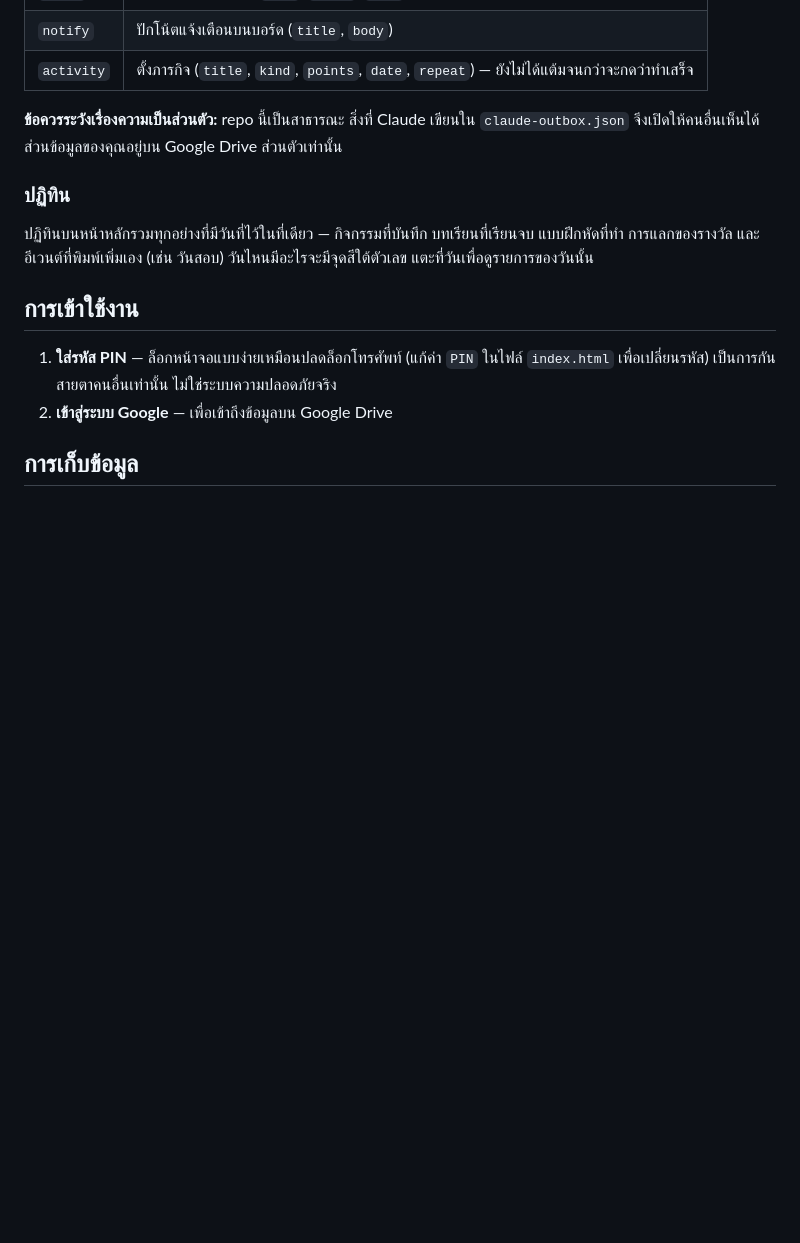
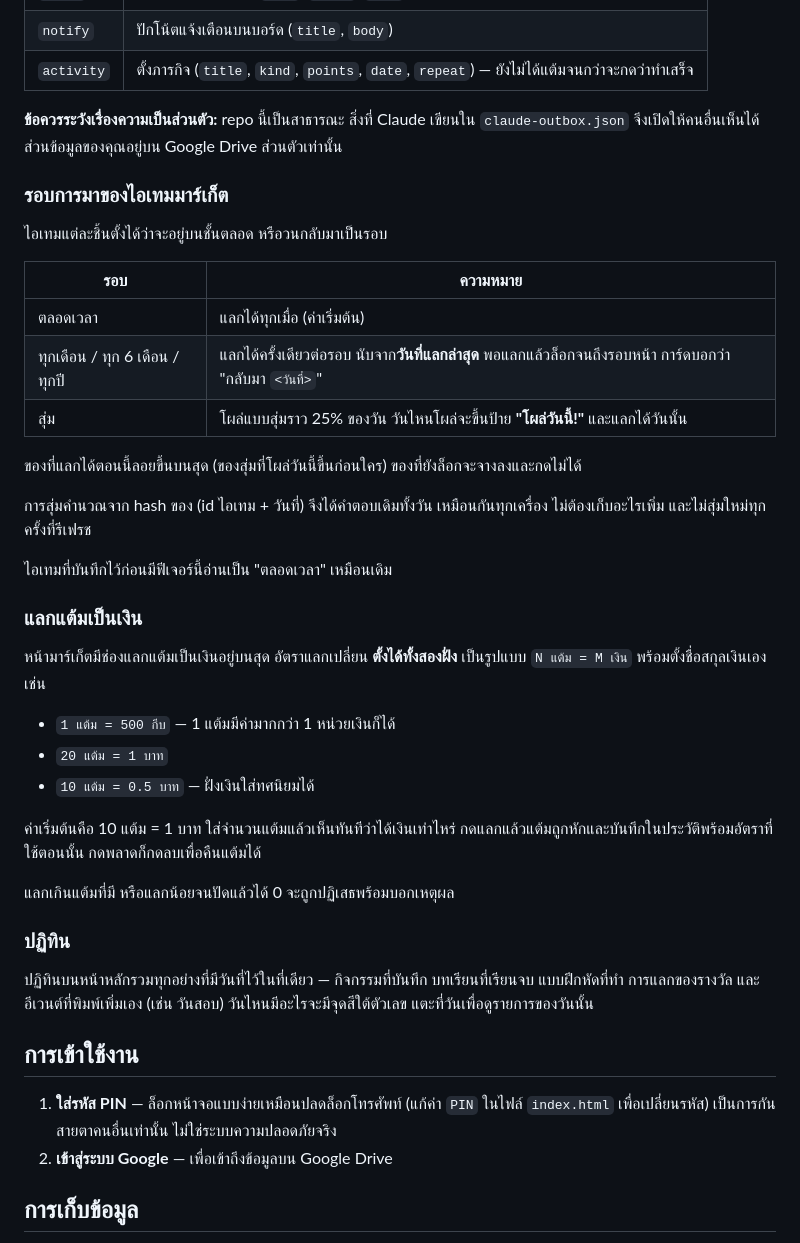
Before and after one commit to aei1/YOU-AI, a Markdown page: README.md, the part around the change. Drawn GitHub-style; blank space fills up the shorter version.

Commit message:
Document market cycles, and restore the cash-exchange section
The points-to-money docs went out with the message-board rewrite: the
block I replaced ran past the board's own section and took the exchange
one with it. Both are in the README now, along with the new cycles.

Co-Authored-By: Claude Opus 5 <noreply@anthropic.com>
Claude-Session: https://claude.ai/code/session_01UG1MBcPZtZ35DXgyCQHFiP

```diff
--- a/README.md
+++ b/README.md
@@ -78,6 +78,37 @@ Claude อ่านไฟล์ `you-ai-data.json` บน Google Drive ได้
 **ข้อควรระวังเรื่องความเป็นส่วนตัว:** repo นี้เป็นสาธารณะ สิ่งที่ Claude เขียนใน
 `claude-outbox.json` จึงเปิดให้คนอื่นเห็นได้ ส่วนข้อมูลของคุณอยู่บน Google Drive ส่วนตัวเท่านั้น
 
+### รอบการมาของไอเทมมาร์เก็ต
+
+ไอเทมแต่ละชิ้นตั้งได้ว่าจะอยู่บนชั้นตลอด หรือวนกลับมาเป็นรอบ
+
+| รอบ | ความหมาย |
+|---|---|
+| ตลอดเวลา | แลกได้ทุกเมื่อ (ค่าเริ่มต้น) |
+| ทุกเดือน / ทุก 6 เดือน / ทุกปี | แลกได้ครั้งเดียวต่อรอบ นับจาก**วันที่แลกล่าสุด** พอแลกแล้วล็อกจนถึงรอบหน้า การ์ดบอกว่า "กลับมา `<วันที่>`" |
+| สุ่ม | โผล่แบบสุ่มราว 25% ของวัน วันไหนโผล่จะขึ้นป้าย **"โผล่วันนี้!"** และแลกได้วันนั้น |
+
+ของที่แลกได้ตอนนี้ลอยขึ้นบนสุด (ของสุ่มที่โผล่วันนี้ขึ้นก่อนใคร) ของที่ยังล็อกจะจางลงและกดไม่ได้
+
+การสุ่มคำนวณจาก hash ของ (id ไอเทม + วันที่) จึงได้คำตอบเดิมทั้งวัน เหมือนกันทุกเครื่อง
+ไม่ต้องเก็บอะไรเพิ่ม และไม่สุ่มใหม่ทุกครั้งที่รีเฟรช
+
+ไอเทมที่บันทึกไว้ก่อนมีฟีเจอร์นี้อ่านเป็น "ตลอดเวลา" เหมือนเดิม
+
+### แลกแต้มเป็นเงิน
+
+หน้ามาร์เก็ตมีช่องแลกแต้มเป็นเงินอยู่บนสุด อัตราแลกเปลี่ยน **ตั้งได้ทั้งสองฝั่ง**
+เป็นรูปแบบ `N แต้ม = M เงิน` พร้อมตั้งชื่อสกุลเงินเอง เช่น
+
+- `1 แต้ม = 500 กีบ` — 1 แต้มมีค่ามากกว่า 1 หน่วยเงินก็ได้
+- `20 แต้ม = 1 บาท`
+- `10 แต้ม = 0.5 บาท` — ฝั่งเงินใส่ทศนิยมได้
+
+ค่าเริ่มต้นคือ 10 แต้ม = 1 บาท ใส่จำนวนแต้มแล้วเห็นทันทีว่าได้เงินเท่าไหร่
+กดแลกแล้วแต้มถูกหักและบันทึกในประวัติพร้อมอัตราที่ใช้ตอนนั้น กดพลาดก็กดลบเพื่อคืนแต้มได้
+
+แลกเกินแต้มที่มี หรือแลกน้อยจนปัดแล้วได้ 0 จะถูกปฏิเสธพร้อมบอกเหตุผล
+
 ### ปฏิทิน
 
 ปฏิทินบนหน้าหลักรวมทุกอย่างที่มีวันที่ไว้ในที่เดียว — กิจกรรมที่บันทึก บทเรียนที่เรียนจบ
```
